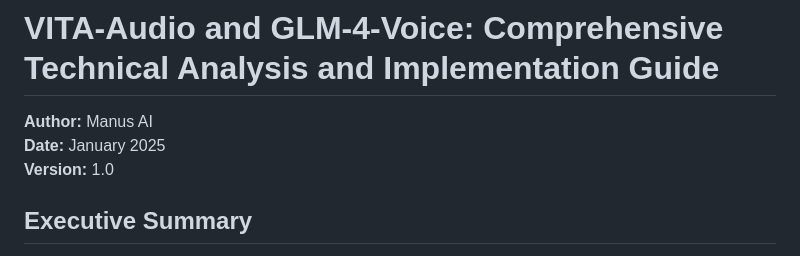
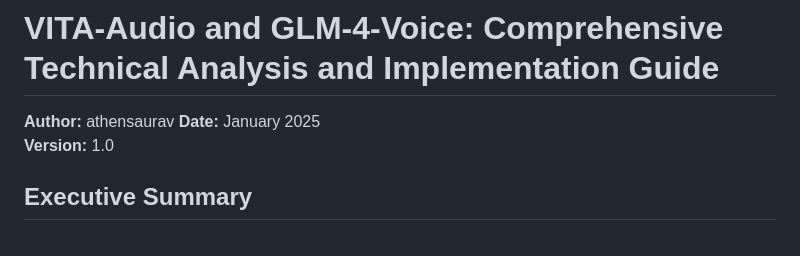
Before and after one commit to athenasaurav/Zen_S2S, a Markdown page: VITA-Audio and GLM-4-Voice_ Comprehensive Technical Analysis and Implementation Guide.md, the part around the change. GitHub-like rendering.

```diff
--- a/VITA-Audio and GLM-4-Voice_ Comprehensive Technical Analysis and Implementation Guide.md
+++ b/VITA-Audio and GLM-4-Voice_ Comprehensive Technical Analysis and Implementation Guide.md
@@ -1,6 +1,6 @@
 # VITA-Audio and GLM-4-Voice: Comprehensive Technical Analysis and Implementation Guide
 
-**Author:** Manus AI
+**Author:** athensaurav
 **Date:** January 2025
 **Version:** 1.0
 
```
